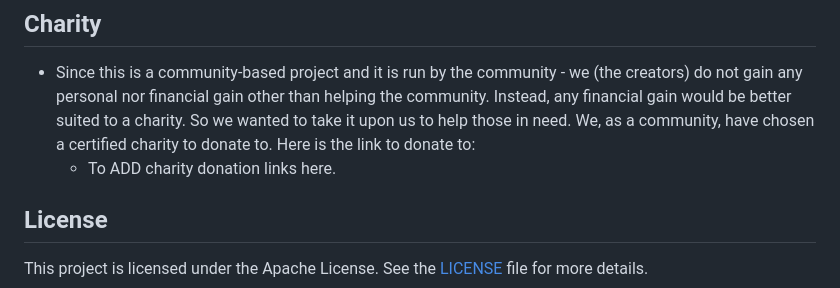
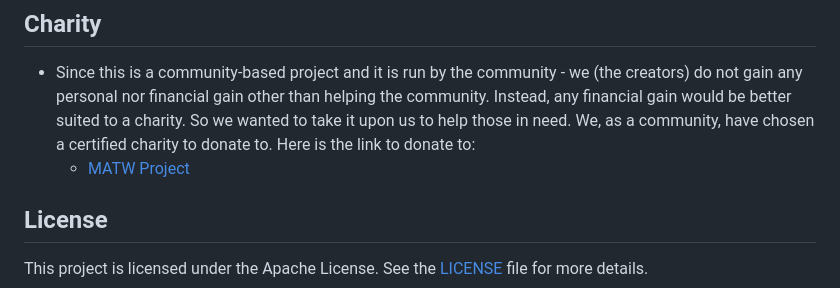
Before and after one commit to moabukar/tech-vault, a Markdown page: README.md, the part around the change. GitHub-like rendering.

Commit message:
Update README.md
Add link to MATW Project charity

```diff
--- a/README.md
+++ b/README.md
@@ -3038,7 +3038,7 @@ Example: If someone uses the same password on two different systems and they are
 
 ## Charity
 - Since this is a community-based project and it is run by the community - we (the creators) do not gain any personal nor financial gain other than helping the community. Instead, any financial gain would be better suited to a charity. So we wanted to take it upon us to help those in need. We, as a community, have chosen a certified charity to donate to. Here is the link to donate to:
-    - To ADD charity donation links here.
+    - [MATW Project](https://matwproject.org/)
 
 ## License
 
```
